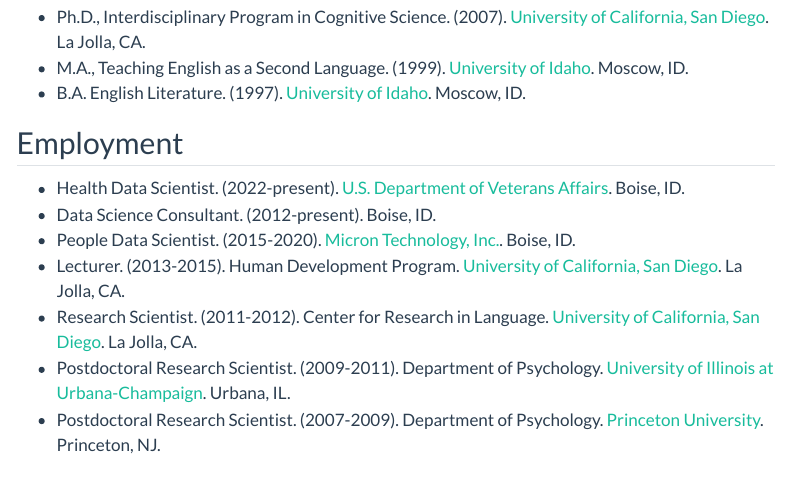
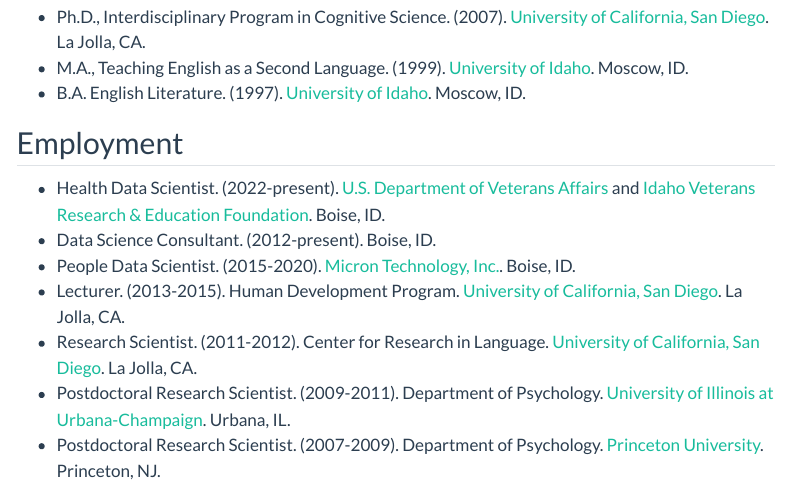
Before and after one commit to jeremyboyd/quarto_website, a Quarto document (index.qmd): the page in a window 1100 px wide, from 600 px down. Rendered offline with R 4.5, knitr and Pandoc in place of Quarto, with nearby package versions; a font, style sheet, LaTeX package, included part or bibliography that could not be used is replaced or left out; menus at the side of the page are left out.

Commit message:
Add IVREF to VA job.

```diff
--- a/index.qmd
+++ b/index.qmd
@@ -26,7 +26,7 @@
 
 ## Employment
 
--   Health Data Scientist. (2022-present). [U.S. Department of Veterans Affairs](https://www.va.gov/). Boise, ID.
+-   Health Data Scientist. (2022-present). [U.S. Department of Veterans Affairs](https://www.va.gov/) and [Idaho Veterans Research & Education Foundation](https://ivref.org/). Boise, ID.
 -   Data Science Consultant. (2012-present). Boise, ID.
 -   People Data Scientist. (2015-2020). [Micron Technology, Inc.](https://www.micron.com/). Boise, ID.
 -   Lecturer. (2013-2015). Human Development Program. [University of California, San Diego](https://ucsd.edu/). La Jolla, CA.
```
